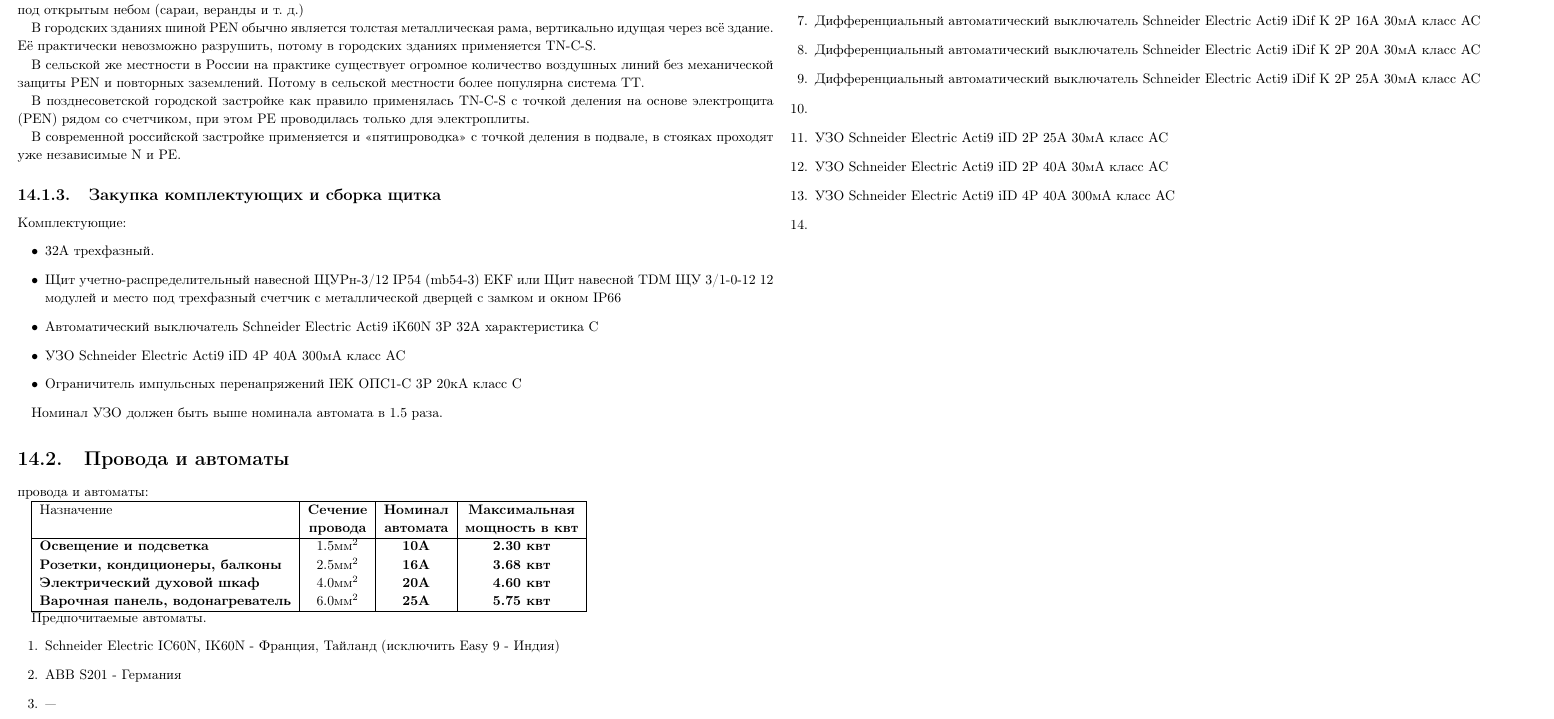
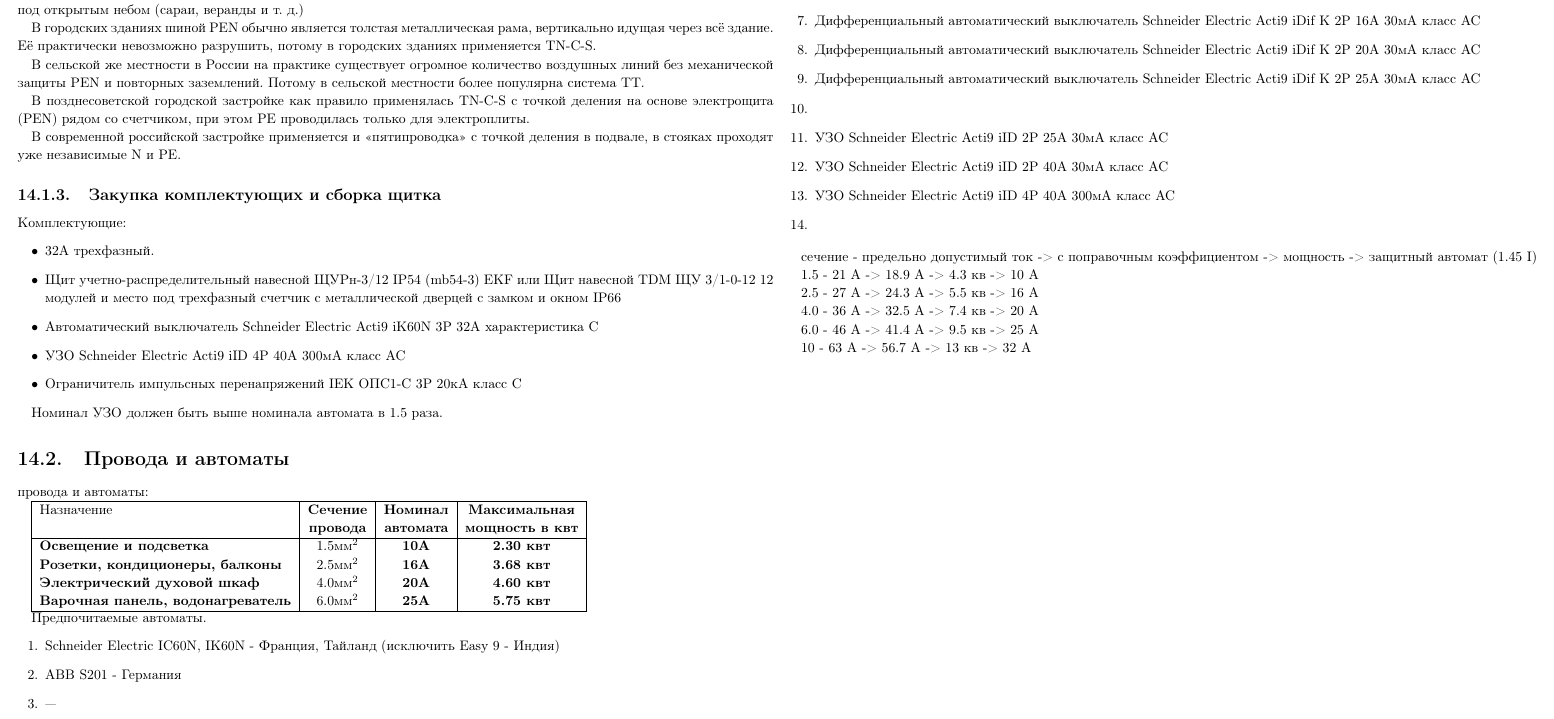
Before and after one commit to AoD314/home, a LaTeX document (main.tex): part of page 24 of 37, cut so that both start at the same text. Compiled offline with pdfLaTeX.

Commit message:
Update main.tex

```diff
--- a/main.tex
+++ b/main.tex
@@ -380,6 +380,18 @@
 \item
 \end{enumerate}
 
+сечение - предельно допустимый ток -> с поправочным коэффициентом -> мощность -> защитный автомат (1.45 I)
+
+1.5 - 21 А -> 18.9 А -> 4.3 кв -> 10 A
+
+2.5 - 27 А -> 24.3 А -> 5.5 кв -> 16 A
+
+4.0 - 36 А -> 32.5 А -> 7.4 кв -> 20 A
+
+6.0 - 46 А -> 41.4 А -> 9.5 кв -> 25 A
+
+ 10 - 63 А -> 56.7 А ->  13 кв -> 32 A
+
 \chapter{Водопроврод}
 Будем использовать трубы рихау и все тут.
 
```
